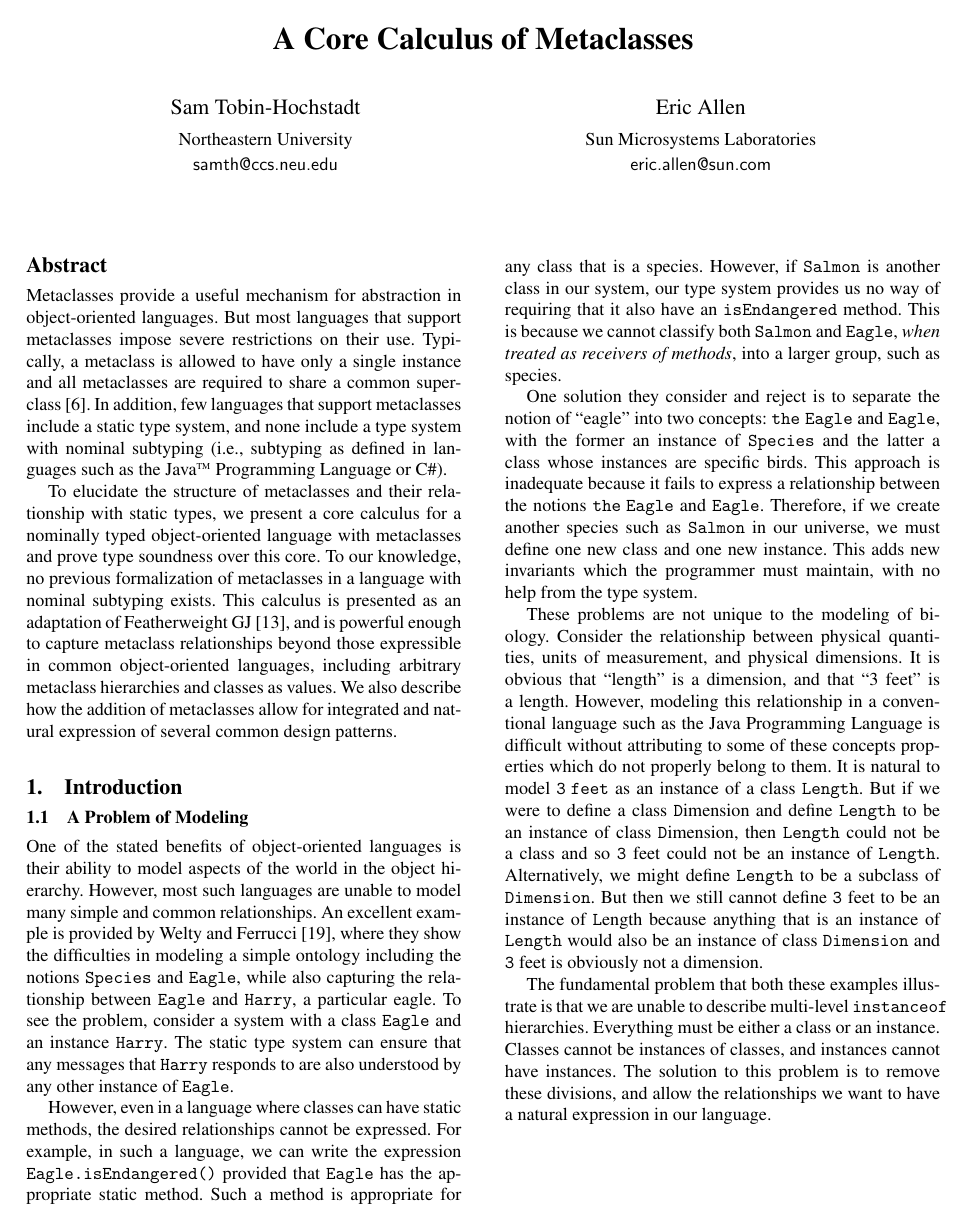
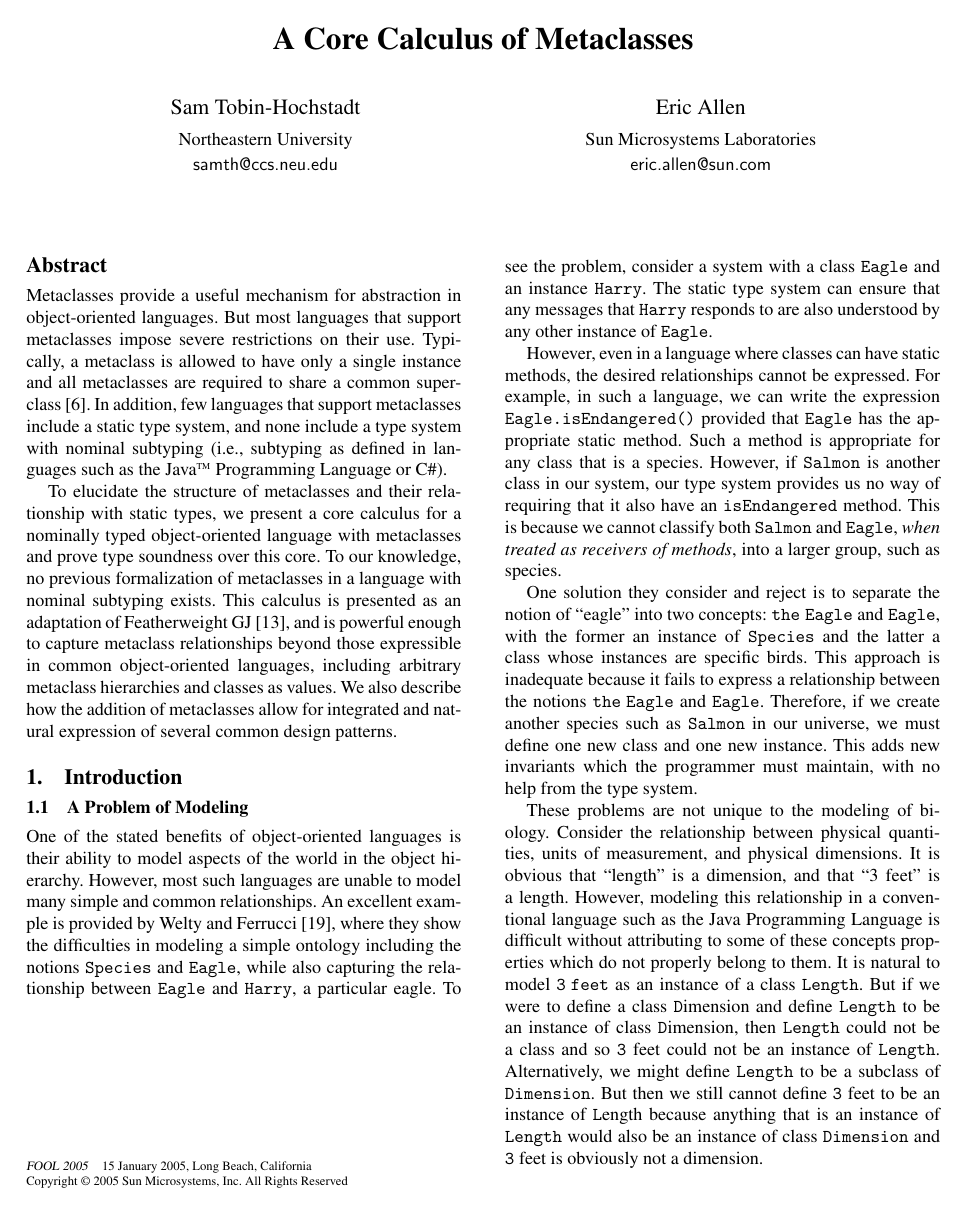
Before and after one commit to samth/old-tr-formal, a LaTeX paper (metaclasses/paper.tex, which reads metaclasses/acm-sigplan.cls): page 1 of 14. Compiled offline with pdfLaTeX; a missing font is replaced by an installed copy or a similar font.

Commit message:
editing of slides

```diff
--- a/metaclasses/acm-sigplan.cls
+++ b/metaclasses/acm-sigplan.cls
@@ -526,8 +526,8 @@
 %%%  \def \@toappear {\raisebox{5pt}{\framebox[20pc]{\parbox[b]{19pc}{#1}}}}}
 
 \toappear{%
-  \noindent \@permission \par
-  \vspace{2pt}
+  %\noindent \@permission \par
+  %\vspace{2pt}
   \noindent \textsl{\@conferencename}\quad \@conferenceinfo \par
   \@copyrightinfo}
 
@@ -545,7 +545,7 @@
 
 \def \@copyrightinfo {%
   \if \notp{\emptydefp{\copyrightinfo}}%
-    Copyright \copyright\ \@copyrightyear\ ACM \@copyrightdata\ \dots\ \$5.00
+    Copyright \copyright\ \@copyrightyear\ Sun Microsystems, Inc. All Rights Reserved
   \fi}
 
 %                       Enunciations
--- a/metaclasses/paper.tex
+++ b/metaclasses/paper.tex
@@ -1,4 +1,4 @@
-\documentclass[nocopyrightspace,10pt]{acm-sigplan}
+\documentclass[10pt]{acm-sigplan}
 
 \usepackage{amssymb}
 \usepackage{amsmath}
@@ -17,6 +17,8 @@
 \input{paper-figs.tex}
 
 \begin{document}
+\conferenceinfo{FOOL 2005}{15 January 2005, Long Beach, California}
+\copyrightyear{2005}
 
 \title{A Core Calculus of Metaclasses}
 
```
Also changed, not shown: metaclasses/paper.tex (10 more changed lines), 1 other file.
